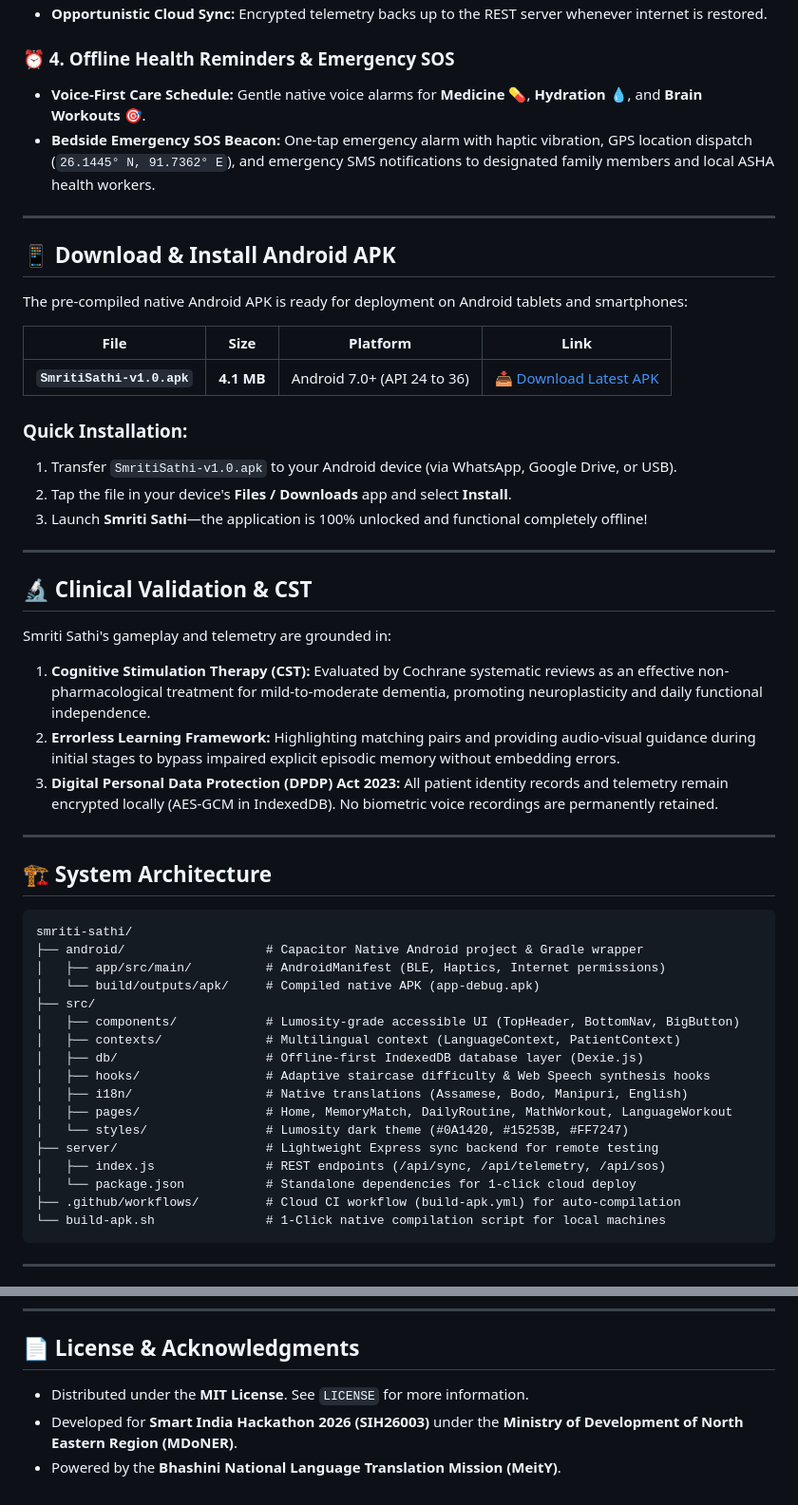
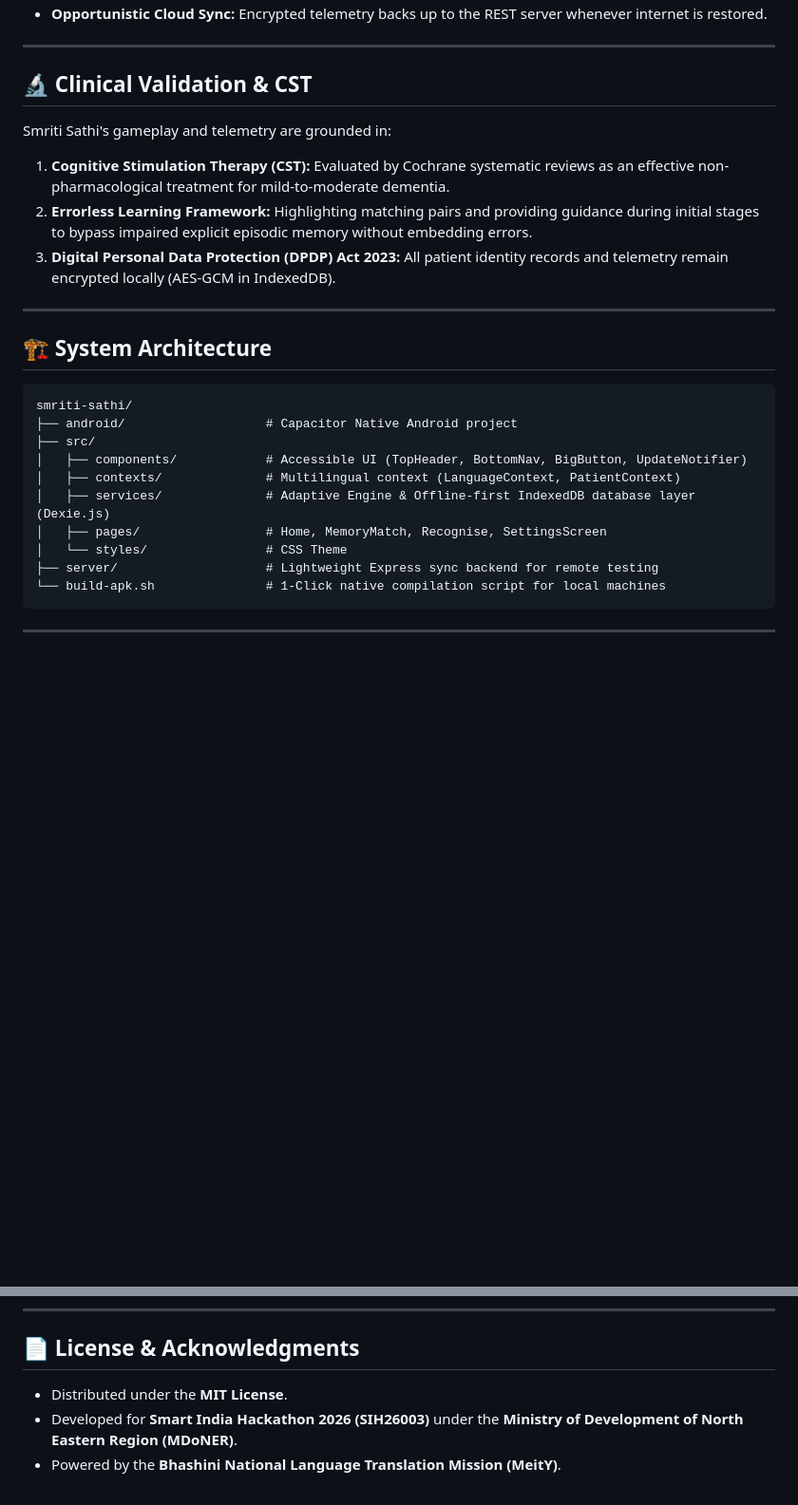
Before and after one commit to yoursexybhavya/smriti-sathi, a Markdown page: README.md, 2 parts joined by grey strips. Shown at 95% size. Rendered like a GitHub page; blank space fills up the shorter version.

````diff
--- a/README.md
+++ b/README.md
@@ -79,54 +68,28 @@ Designed specifically for seniors, featuring high-contrast dark surfaces (`#0A14
 - **Opportunistic Cloud Sync:** Encrypted telemetry backs up to the REST server whenever internet is restored.
-
-### ⏰ 4. Offline Health Reminders & Emergency SOS
-- **Voice-First Care Schedule:** Gentle native voice alarms for **Medicine 💊**, **Hydration 💧**, and **Brain Workouts 🎯**.
-- **Bedside Emergency SOS Beacon:** One-tap emergency alarm with haptic vibration, GPS location dispatch (`26.1445° N, 91.7362° E`), and emergency SMS notifications to designated family members and local ASHA health workers.
-
----
-
-## 📱 Download & Install Android APK
-
-The pre-compiled native Android APK is ready for deployment on Android tablets and smartphones:
-
-| File | Size | Platform | Link |
-|---|---|---|---|
-| **`SmritiSathi-v1.0.apk`** | **4.1 MB** | Android 7.0+ (API 24 to 36) | [📥 Download Latest APK](SmritiSathi-v1.0.apk) |
-
-### Quick Installation:
-1. Transfer `SmritiSathi-v1.0.apk` to your Android device (via WhatsApp, Google Drive, or USB).
-2. Tap the file in your device's **Files / Downloads** app and select **Install**.
-3. Launch **Smriti Sathi**—the application is 100% unlocked and functional completely offline!
 
 ---
 
 ## 🔬 Clinical Validation & CST
 
 Smriti Sathi's gameplay and telemetry are grounded in:
-1. **Cognitive Stimulation Therapy (CST):** Evaluated by Cochrane systematic reviews as an effective non-pharmacological treatment for mild-to-moderate dementia, promoting neuroplasticity and daily functional independence.
-2. **Errorless Learning Framework:** Highlighting matching pairs and providing audio-visual guidance during initial stages to bypass impaired explicit episodic memory without embedding errors.
-3. **Digital Personal Data Protection (DPDP) Act 2023:** All patient identity records and telemetry remain encrypted locally (AES-GCM in IndexedDB). No biometric voice recordings are permanently retained.
+1. **Cognitive Stimulation Therapy (CST):** Evaluated by Cochrane systematic reviews as an effective non-pharmacological treatment for mild-to-moderate dementia.
+2. **Errorless Learning Framework:** Highlighting matching pairs and providing guidance during initial stages to bypass impaired explicit episodic memory without embedding errors.
+3. **Digital Personal Data Protection (DPDP) Act 2023:** All patient identity records and telemetry remain encrypted locally (AES-GCM in IndexedDB).
 
 ---
 
 ## 🏗️ System Architecture
 
-```
+```text
 smriti-sathi/
-├── android/                   # Capacitor Native Android project & Gradle wrapper
-│   ├── app/src/main/          # AndroidManifest (BLE, Haptics, Internet permissions)
-│   └── build/outputs/apk/     # Compiled native APK (app-debug.apk)
+├── android/                   # Capacitor Native Android project
 ├── src/
-│   ├── components/            # Lumosity-grade accessible UI (TopHeader, BottomNav, BigButton)
+│   ├── components/            # Accessible UI (TopHeader, BottomNav, BigButton, UpdateNotifier)
 │   ├── contexts/              # Multilingual context (LanguageContext, PatientContext)
-│   ├── db/                    # Offline-first IndexedDB database layer (Dexie.js)
-│   ├── hooks/                 # Adaptive staircase difficulty & Web Speech synthesis hooks
-│   ├── i18n/                  # Native translations (Assamese, Bodo, Manipuri, English)
-│   ├── pages/                 # Home, MemoryMatch, DailyRoutine, MathWorkout, LanguageWorkout
-│   └── styles/                # Lumosity dark theme (#0A1420, #15253B, #FF7247)
+│   ├── services/              # Adaptive Engine & Offline-first IndexedDB database layer (Dexie.js)
+│   ├── pages/                 # Home, MemoryMatch, Recognise, SettingsScreen
+│   └── styles/                # CSS Theme
 ├── server/                    # Lightweight Express sync backend for remote testing
-│   ├── index.js               # REST endpoints (/api/sync, /api/telemetry, /api/sos)
-│   └── package.json           # Standalone dependencies for 1-click cloud deploy
-├── .github/workflows/         # Cloud CI workflow (build-apk.yml) for auto-compilation
 └── build-apk.sh               # 1-Click native compilation script for local machines
 ```
 
@@ -205,6 +137,6 @@ Contributions to expand language models, regional cultural folk content, or elde
 
 ## 📄 License & Acknowledgments
 
-- Distributed under the **MIT License**. See `LICENSE` for more information.
+- Distributed under the **MIT License**.
 - Developed for **Smart India Hackathon 2026 (SIH26003)** under the **Ministry of Development of North Eastern Region (MDoNER)**.
 - Powered by the **Bhashini National Language Translation Mission (MeitY)**.
````
Also changed, not shown: other parts of README.md (+22 -64 lines).
